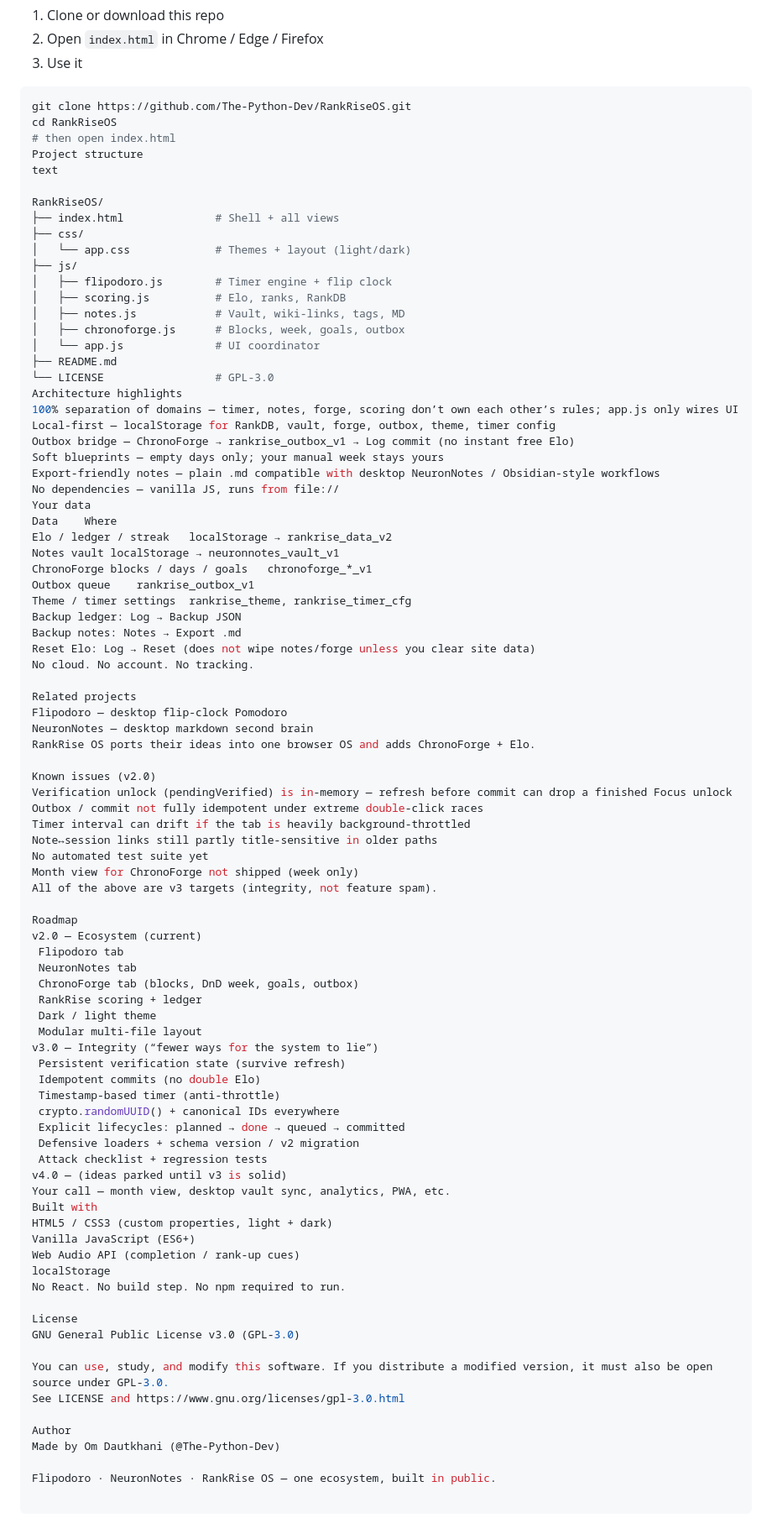
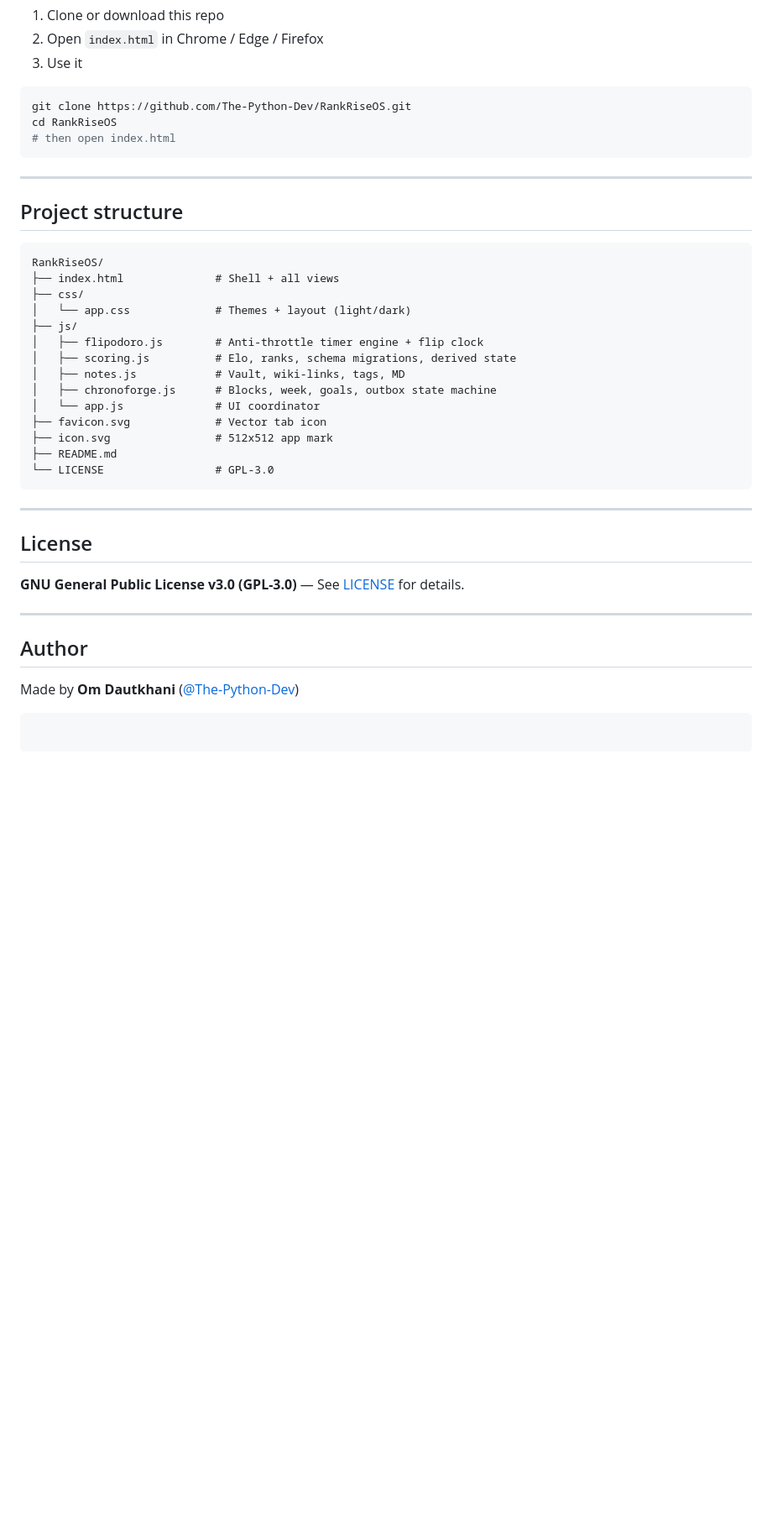
Before and after one commit to The-Python-Dev/RankRiseOS, a Markdown page: README.md, the part around one of its changes. Shown at 84% size. Rendered like a GitHub page; blank space fills up the shorter version.

````diff
--- a/README.md
+++ b/README.md
@@ -116,86 +129,38 @@ No install. No build. No Python.
 git clone https://github.com/The-Python-Dev/RankRiseOS.git
 cd RankRiseOS
 # then open index.html
-Project structure
-text
+```
 
+---
+
+## Project structure
+
+```text
 RankRiseOS/
 ├── index.html              # Shell + all views
 ├── css/
 │   └── app.css             # Themes + layout (light/dark)
 ├── js/
-│   ├── flipodoro.js        # Timer engine + flip clock
-│   ├── scoring.js          # Elo, ranks, RankDB
+│   ├── flipodoro.js        # Anti-throttle timer engine + flip clock
+│   ├── scoring.js          # Elo, ranks, schema migrations, derived state
 │   ├── notes.js            # Vault, wiki-links, tags, MD
-│   ├── chronoforge.js      # Blocks, week, goals, outbox
+│   ├── chronoforge.js      # Blocks, week, goals, outbox state machine
 │   └── app.js              # UI coordinator
+├── favicon.svg             # Vector tab icon
+├── icon.svg                # 512x512 app mark
 ├── README.md
 └── LICENSE                 # GPL-3.0
-Architecture highlights
-100% separation of domains — timer, notes, forge, scoring don’t own each other’s rules; app.js only wires UI
-Local-first — localStorage for RankDB, vault, forge, outbox, theme, timer config
-Outbox bridge — ChronoForge → rankrise_outbox_v1 → Log commit (no instant free Elo)
-Soft blueprints — empty days only; your manual week stays yours
-Export-friendly notes — plain .md compatible with desktop NeuronNotes / Obsidian-style workflows
-No dependencies — vanilla JS, runs from file://
-Your data
-Data	Where
-Elo / ledger / streak	localStorage → rankrise_data_v2
-Notes vault	localStorage → neuronnotes_vault_v1
-ChronoForge blocks / days / goals	chronoforge_*_v1
-Outbox queue	rankrise_outbox_v1
-Theme / timer settings	rankrise_theme, rankrise_timer_cfg
-Backup ledger: Log → Backup JSON
-Backup notes: Notes → Export .md
-Reset Elo: Log → Reset (does not wipe notes/forge unless you clear site data)
-No cloud. No account. No tracking.
+```
 
-Related projects
-Flipodoro — desktop flip-clock Pomodoro
-NeuronNotes — desktop markdown second brain
-RankRise OS ports their ideas into one browser OS and adds ChronoForge + Elo.
+---
 
-Known issues (v2.0)
-Verification unlock (pendingVerified) is in-memory — refresh before commit can drop a finished Focus unlock
-Outbox / commit not fully idempotent under extreme double-click races
-Timer interval can drift if the tab is heavily background-throttled
-Note↔session links still partly title-sensitive in older paths
-No automated test suite yet
-Month view for ChronoForge not shipped (week only)
-All of the above are v3 targets (integrity, not feature spam).
+## License
 
-Roadmap
-v2.0 — Ecosystem (current)
- Flipodoro tab
- NeuronNotes tab
- ChronoForge tab (blocks, DnD week, goals, outbox)
- RankRise scoring + ledger
- Dark / light theme
- Modular multi-file layout
-v3.0 — Integrity (“fewer ways for the system to lie”)
- Persistent verification state (survive refresh)
- Idempotent commits (no double Elo)
- Timestamp-based timer (anti-throttle)
- crypto.randomUUID() + canonical IDs everywhere
- Explicit lifecycles: planned → done → queued → committed
- Defensive loaders + schema version / v2 migration
- Attack checklist + regression tests
-v4.0 — (ideas parked until v3 is solid)
-Your call — month view, desktop vault sync, analytics, PWA, etc.
-Built with
-HTML5 / CSS3 (custom properties, light + dark)
-Vanilla JavaScript (ES6+)
-Web Audio API (completion / rank-up cues)
-localStorage
-No React. No build step. No npm required to run.
+**GNU General Public License v3.0 (GPL-3.0)** — See [LICENSE](./LICENSE) for details.
 
-License
-GNU General Public License v3.0 (GPL-3.0)
+---
 
-You can use, study, and modify this software. If you distribute a modified version, it must also be open source under GPL-3.0.
-See LICENSE and https://www.gnu.org/licenses/gpl-3.0.html
+## Author
 
-Author
-Made by Om Dautkhani (@The-Python-Dev)
-
-Flipodoro · NeuronNotes · RankRise OS — one ecosystem, built in public.
+Made by **Om Dautkhani** ([@The-Python-Dev](https://github.com/The-Python-Dev))
+```
````
Also changed, not shown: other parts of README.md (+19 -6 lines).
